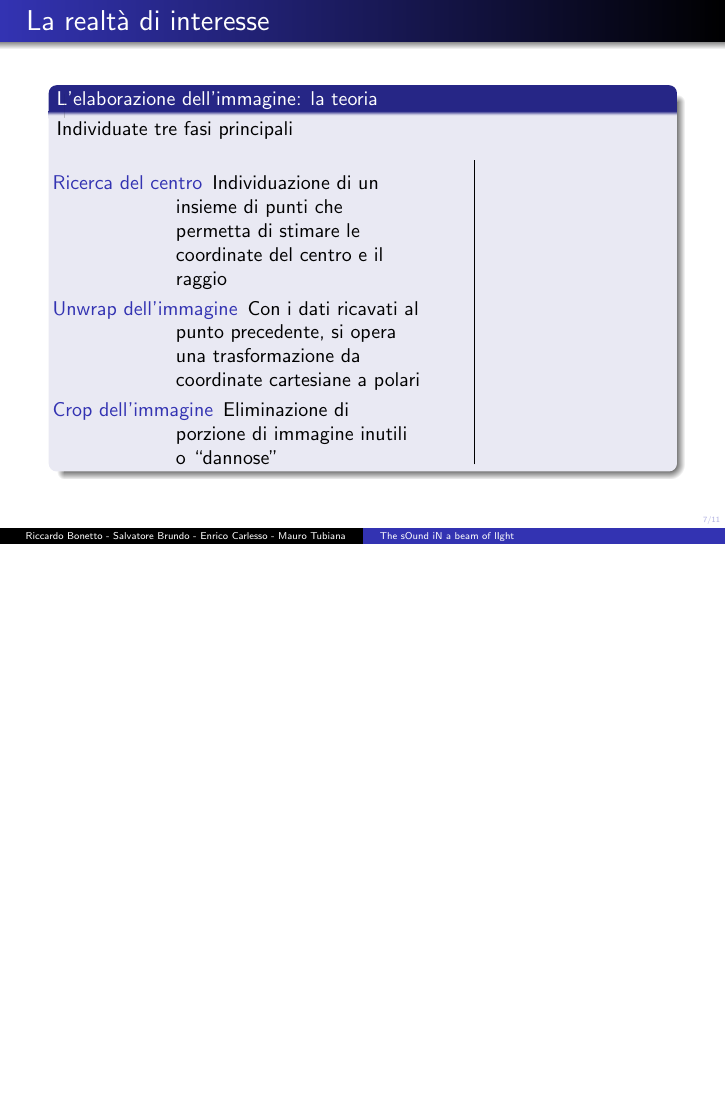
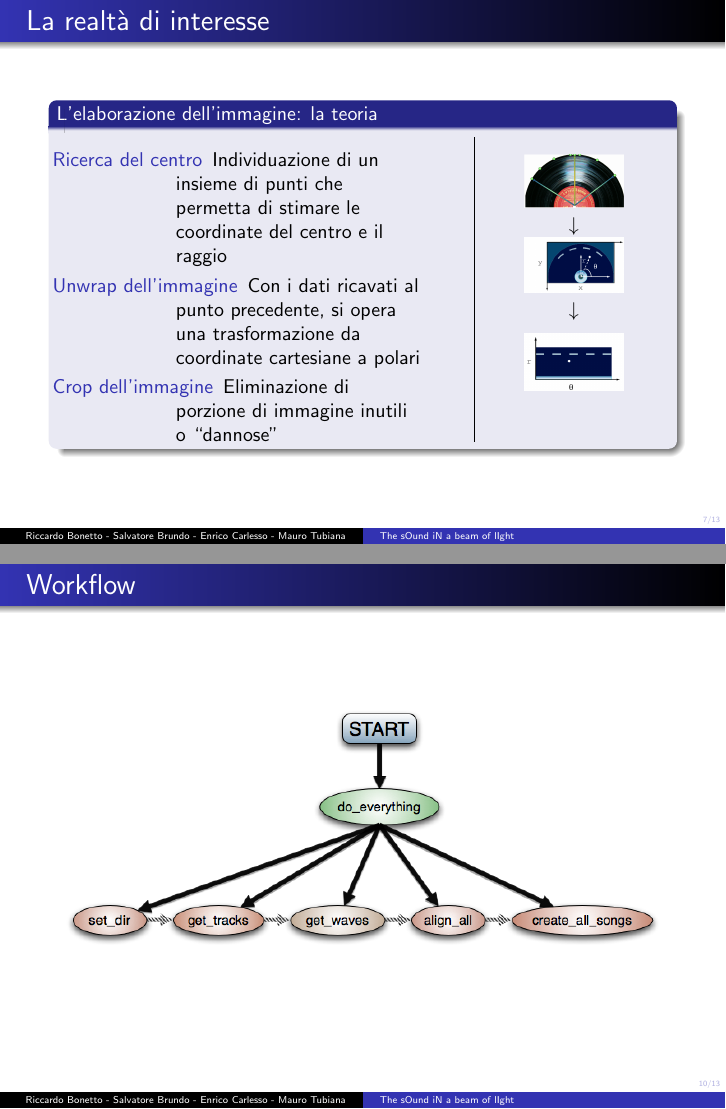
Before and after one commit to carlesso/shellac, LaTeX slides (slide/slides.tex, which reads slide/code.tex, slide/how.tex): page 7 of 11 before the commit and pages 7 and 10 of 13 after it, the two joined at a grey line, the shorter picture padded with empty space. Compiled offline with pdfLaTeX.

Commit message:
fine dei lavori?

```diff
--- a/slide/code.tex
+++ b/slide/code.tex
@@ -17,5 +17,11 @@ Abbiamo avuto modo di analizzare un prototipo scritto in \textsc{Matlab}
 Parallelamente \`e stata portata avanti una ristesura del codice, in \emph{Python}
 e \emph{OpenCV}, da usare come base per sviluppi futuri.
 \end{block}
+\end{frame}
 
+\begin{frame}
+\frametitle{Workflow}
+\begin{figure}
+\includegraphics[width=\textwidth]{immagini/workflow.png}
+\end{figure}
 \end{frame}
--- a/slide/how.tex
+++ b/slide/how.tex
@@ -34,7 +34,6 @@ Analisi preventiva per capire i problemi da affrontare:
 \begin{frame}
 \frametitle{La realtà di interesse}
 \begin{block}{L'elaborazione dell'immagine: la teoria}
-Individuate tre fasi principali
 \begin{columns}[t]
 \begin{column}{6.5cm}
 \begin{description}
@@ -48,7 +47,15 @@ opera una trasformazione da coordinate cartesiane a polari
 \end{column}
 \vline
 \begin{column}{3.5cm}
-
+\begin{figure}
+\includegraphics[width=0.5\textwidth]{immagini/center.png}\\
+%\vspace{.2cm}
+$\downarrow$\\
+\includegraphics[width=0.5\textwidth]{immagini/cartesio.png}\\
+$\downarrow$\\
+\vspace{.2cm}
+\includegraphics[width=0.5\textwidth]{immagini/polare.png}
+\end{figure}
 \end{column}
 \end{columns}
 \end{block}
```
Also changed, not shown: slide/end.tex (+4 -0 lines), slide/immagini/center.png, slide/immagini/gra.png (added), slide/how.tex (7 more changed lines).
